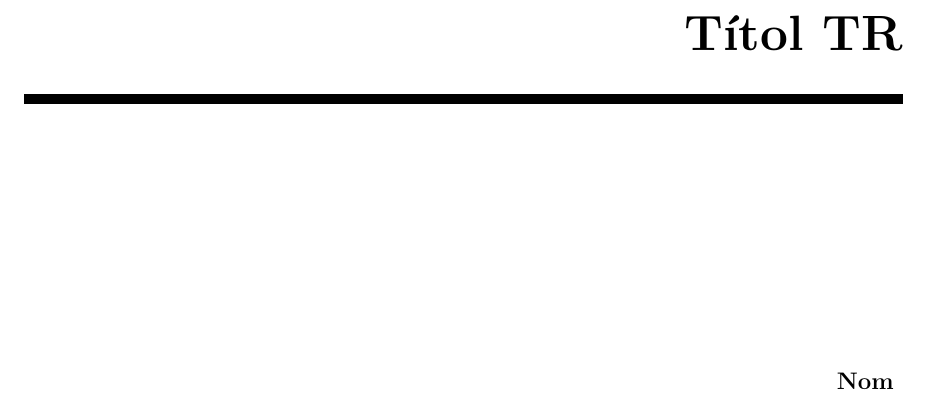
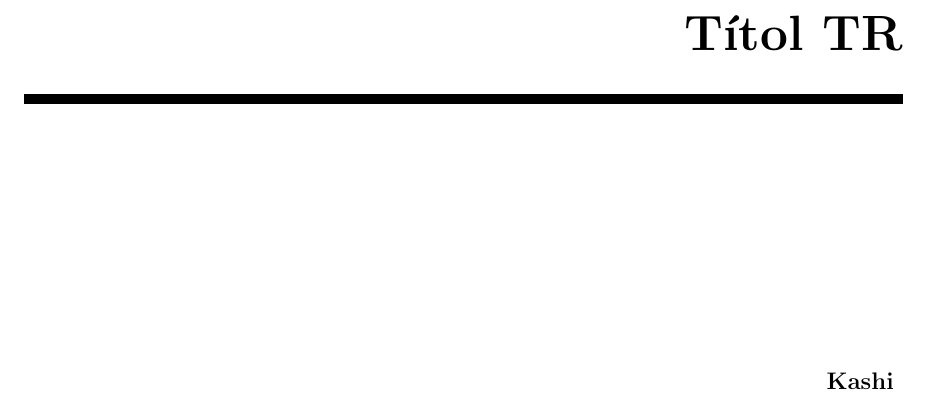
Before and after one commit to Muhammad-Kashi07/TR-KM-2025, a LaTeX book (memoriaKashi/memoriaKashi.tex, which reads memoriaKashi/cover/cover.tex): part of page 1 of 23, cut so that both start at the same text. Compiled offline with pdfLaTeX.

Commit message:
Canvi de Nom

```diff
--- a/memoriaKashi/cover/cover.tex
+++ b/memoriaKashi/cover/cover.tex
@@ -21,7 +21,7 @@
 \noindent\hspace*{\centeroffset}\begin{minipage}{\textwidth}
 \flushright
 {\bfseries
-	Nom
+	Kashi
 }
 \end{minipage}
 %\addtolength{\textwidth}{\centeroffset}
```
